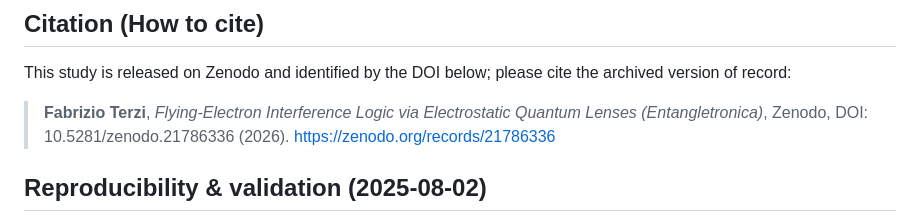
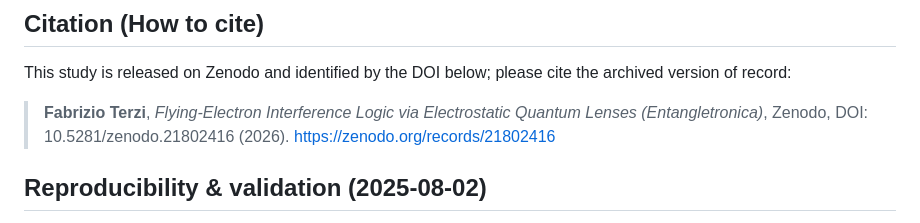
Before and after one commit to FTG-003/entangletronica, a Markdown page: README.md, the part around one of its changes. Drawn GitHub-style.

Commit message:
docs(README): update Zenodo DOI to v4 (zenodo.21802416)

```diff
--- a/README.md
+++ b/README.md
@@ -245,8 +245,8 @@ This study is released on Zenodo and identified by the DOI below; please cite
 the archived version of record:
 
 > **Fabrizio Terzi**, *Flying-Electron Interference Logic via Electrostatic
-> Quantum Lenses (Entangletronica)*, Zenodo, DOI: 10.5281/zenodo.21786336 (2026).
-> https://zenodo.org/records/21786336
+> Quantum Lenses (Entangletronica)*, Zenodo, DOI: 10.5281/zenodo.21802416 (2026).
+> https://zenodo.org/records/21802416
 
 ## Reproducibility & validation (2025-08-02)
 
```
Also changed, not shown: other parts of README.md (+1 -1 lines).
